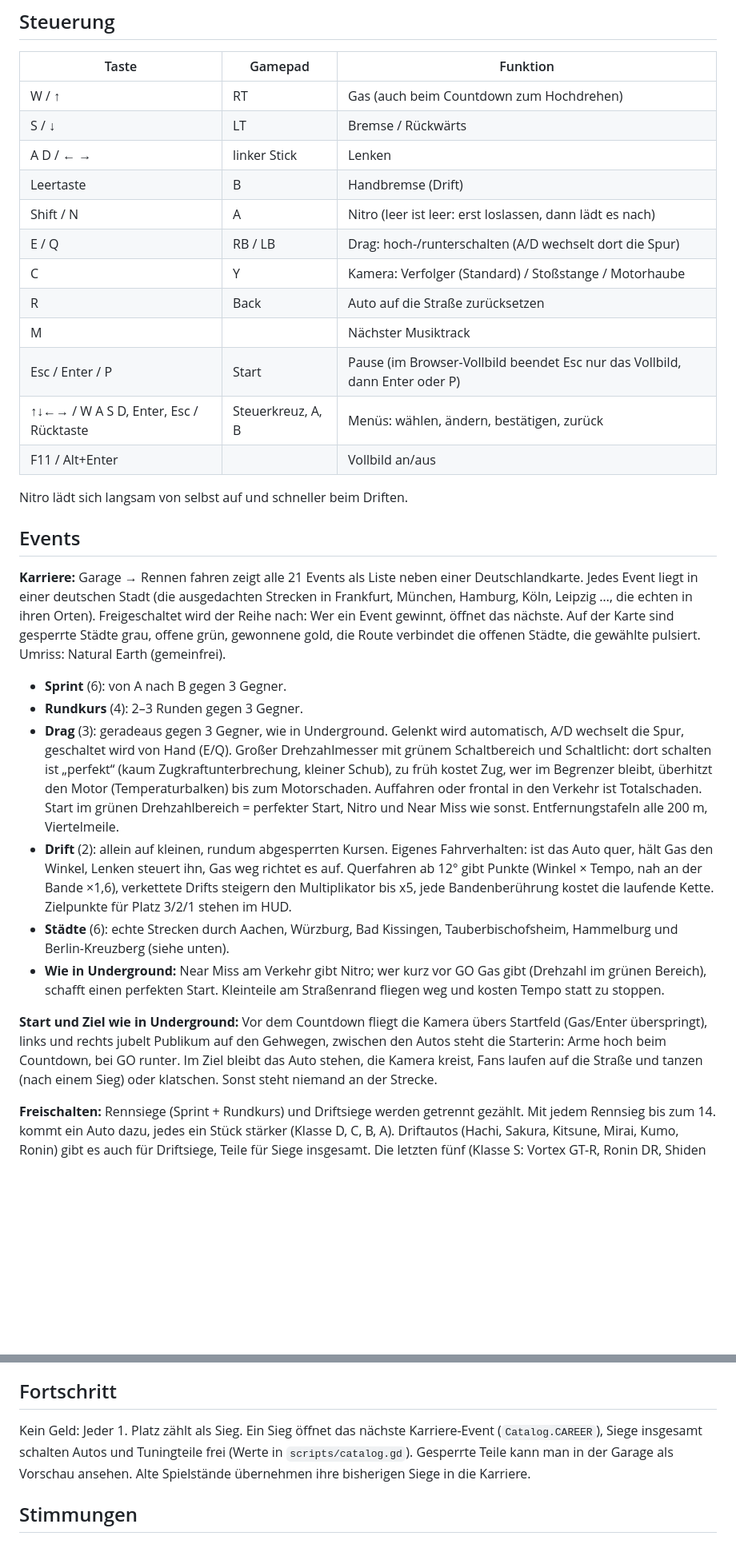
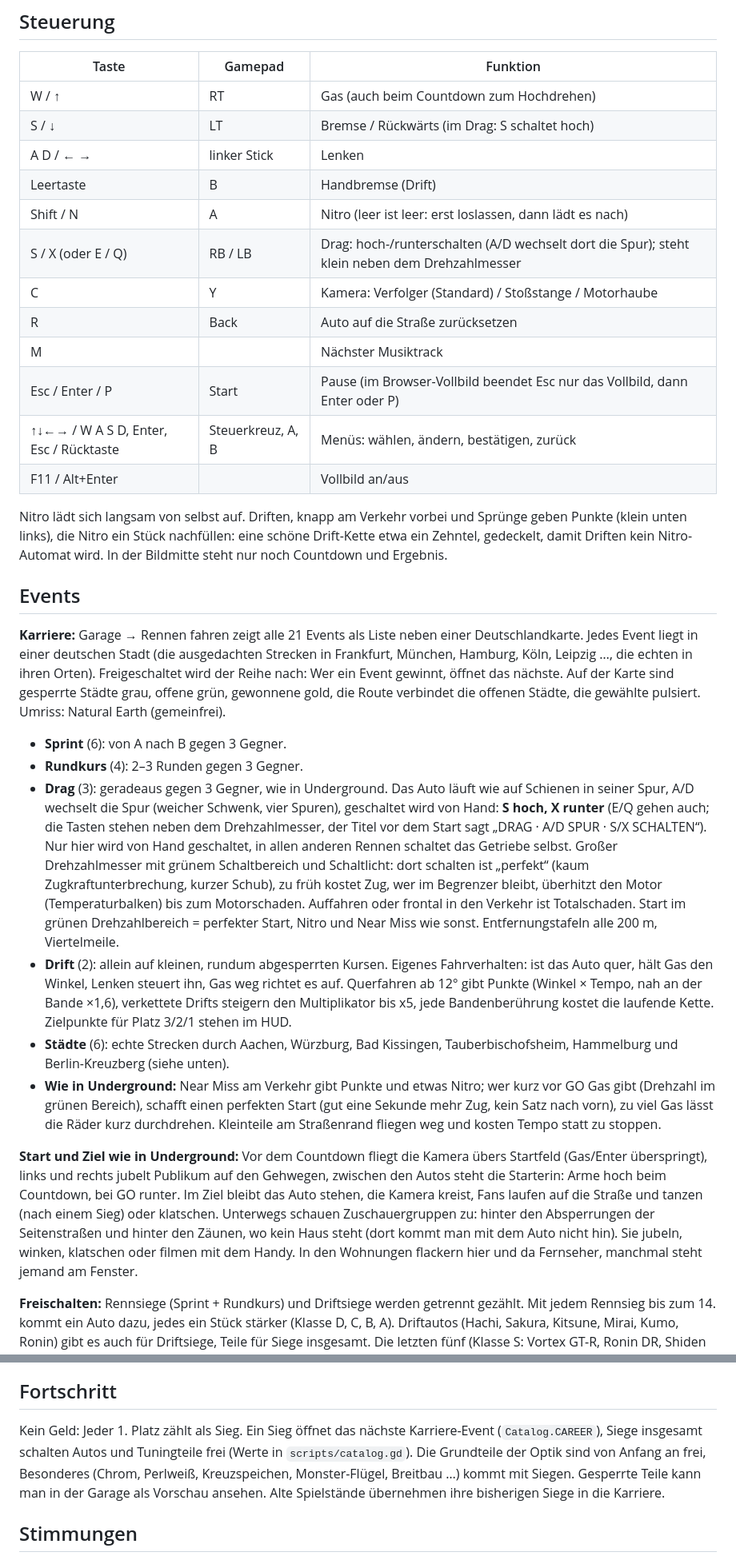
Before and after one commit to DesignStraub/underground-sprint, a Markdown page: README.md, 2 parts joined by grey strips. Shown at 80% size. Drawn GitHub-style; blank space fills up the shorter version.

```diff
--- a/README.md
+++ b/README.md
@@ -31,11 +31,11 @@ Ordner in Godot 4.7 öffnen (Import), dann F5. Das Spiel startet mit dem ONE-HUM
 | Taste | Gamepad | Funktion |
 |---|---|---|
 | W / ↑ | RT | Gas (auch beim Countdown zum Hochdrehen) |
-| S / ↓ | LT | Bremse / Rückwärts |
+| S / ↓ | LT | Bremse / Rückwärts (im Drag: S schaltet hoch) |
 | A D / ← → | linker Stick | Lenken |
 | Leertaste | B | Handbremse (Drift) |
 | Shift / N | A | Nitro (leer ist leer: erst loslassen, dann lädt es nach) |
-| E / Q | RB / LB | Drag: hoch-/runterschalten (A/D wechselt dort die Spur) |
+| S / X (oder E / Q) | RB / LB | Drag: hoch-/runterschalten (A/D wechselt dort die Spur); steht klein neben dem Drehzahlmesser |
 | C | Y | Kamera: Verfolger (Standard) / Stoßstange / Motorhaube |
 | R | Back | Auto auf die Straße zurücksetzen |
 | M | | Nächster Musiktrack |
@@ -43,7 +43,9 @@ Ordner in Godot 4.7 öffnen (Import), dann F5. Das Spiel startet mit dem ONE-HUM
 | ↑↓←→ / W A S D, Enter, Esc / Rücktaste | Steuerkreuz, A, B | Menüs: wählen, ändern, bestätigen, zurück |
 | F11 / Alt+Enter | | Vollbild an/aus |
 
-Nitro lädt sich langsam von selbst auf und schneller beim Driften.
+Nitro lädt sich langsam von selbst auf. Driften, knapp am Verkehr vorbei und Sprünge geben Punkte (klein unten
+links), die Nitro ein Stück nachfüllen: eine schöne Drift-Kette etwa ein Zehntel, gedeckelt, damit Driften kein
+Nitro-Automat wird. In der Bildmitte steht nur noch Countdown und Ergebnis.
 
 ## Events
 **Karriere:** Garage → Rennen fahren zeigt alle 21 Events als Liste neben einer Deutschlandkarte. Jedes Event liegt in
@@ -54,10 +56,12 @@ Earth (gemeinfrei).
 
 - **Sprint** (6): von A nach B gegen 3 Gegner.
 - **Rundkurs** (4): 2–3 Runden gegen 3 Gegner.
-- **Drag** (3): geradeaus gegen 3 Gegner, wie in Underground. Gelenkt wird automatisch, A/D wechselt die Spur,
-  geschaltet wird von Hand (E/Q). Großer Drehzahlmesser mit grünem Schaltbereich und Schaltlicht: dort schalten ist
-  „perfekt“ (kaum Zugkraftunterbrechung, kleiner Schub), zu früh kostet Zug, wer im Begrenzer bleibt, überhitzt den
-  Motor (Temperaturbalken) bis zum Motorschaden. Auffahren oder frontal in den Verkehr ist Totalschaden. Start im
+- **Drag** (3): geradeaus gegen 3 Gegner, wie in Underground. Das Auto läuft wie auf Schienen in seiner Spur, A/D
+  wechselt die Spur (weicher Schwenk, vier Spuren), geschaltet wird von Hand: **S hoch, X runter** (E/Q gehen auch;
+  die Tasten stehen neben dem Drehzahlmesser, der Titel vor dem Start sagt „DRAG · A/D SPUR · S/X SCHALTEN“). Nur hier
+  wird von Hand geschaltet, in allen anderen Rennen schaltet das Getriebe selbst. Großer Drehzahlmesser mit grünem
+  Schaltbereich und Schaltlicht: dort schalten ist „perfekt“ (kaum Zugkraftunterbrechung, kurzer Schub), zu früh
+  kostet Zug, wer im Begrenzer bleibt, überhitzt den Motor (Temperaturbalken) bis zum Motorschaden. Auffahren oder frontal in den Verkehr ist Totalschaden. Start im
   grünen Drehzahlbereich = perfekter Start, Nitro und Near Miss wie sonst. Entfernungstafeln alle 200 m, Viertelmeile.
 - **Drift** (2): allein auf kleinen, rundum abgesperrten Kursen. Eigenes Fahrverhalten: ist das Auto
   quer, hält Gas den Winkel, Lenken steuert ihn, Gas weg richtet es auf. Querfahren ab 12° gibt Punkte
@@ -65,13 +69,16 @@ Earth (gemeinfrei).
   jede Bandenberührung kostet die laufende Kette. Zielpunkte für Platz 3/2/1 stehen im HUD.
 - **Städte** (6): echte Strecken durch Aachen, Würzburg, Bad Kissingen, Tauberbischofsheim, Hammelburg und
   Berlin-Kreuzberg (siehe unten).
-- **Wie in Underground:** Near Miss am Verkehr gibt Nitro; wer kurz vor GO Gas gibt (Drehzahl im grünen
-  Bereich), schafft einen perfekten Start. Kleinteile am Straßenrand fliegen weg und kosten Tempo statt zu stoppen.
+- **Wie in Underground:** Near Miss am Verkehr gibt Punkte und etwas Nitro; wer kurz vor GO Gas gibt (Drehzahl im
+  grünen Bereich), schafft einen perfekten Start (gut eine Sekunde mehr Zug, kein Satz nach vorn), zu viel Gas lässt
+  die Räder kurz durchdrehen. Kleinteile am Straßenrand fliegen weg und kosten Tempo statt zu stoppen.
 
 **Start und Ziel wie in Underground:** Vor dem Countdown fliegt die Kamera übers Startfeld (Gas/Enter überspringt),
 links und rechts jubelt Publikum auf den Gehwegen, zwischen den Autos steht die Starterin: Arme hoch beim Countdown,
 bei GO runter. Im Ziel bleibt das Auto stehen, die Kamera kreist, Fans laufen auf die Straße und tanzen (nach einem
-Sieg) oder klatschen. Sonst steht niemand an der Strecke.
+Sieg) oder klatschen. Unterwegs schauen Zuschauergruppen zu: hinter den Absperrungen der Seitenstraßen und hinter
+den Zäunen, wo kein Haus steht (dort kommt man mit dem Auto nicht hin). Sie jubeln, winken, klatschen oder filmen mit
+dem Handy. In den Wohnungen flackern hier und da Fernseher, manchmal steht jemand am Fenster.
 
 **Freischalten:** Rennsiege (Sprint + Rundkurs) und Driftsiege werden getrennt gezählt. Mit jedem Rennsieg bis zum
 14. kommt ein Auto dazu, jedes ein Stück stärker (Klasse D, C, B, A). Driftautos (Hachi, Sakura, Kitsune, Mirai,
@@ -195,7 +202,8 @@ Skript), schreibt `scripts/city_data.gd`.
 
 ## Fortschritt
 Kein Geld: Jeder 1. Platz zählt als Sieg. Ein Sieg öffnet das nächste Karriere-Event (`Catalog.CAREER`), Siege
-insgesamt schalten Autos und Tuningteile frei (Werte in `scripts/catalog.gd`). Gesperrte Teile kann man in der Garage
+insgesamt schalten Autos und Tuningteile frei (Werte in `scripts/catalog.gd`). Die Grundteile der Optik sind von
+Anfang an frei, Besonderes (Chrom, Perlweiß, Kreuzspeichen, Monster-Flügel, Breitbau …) kommt mit Siegen. Gesperrte Teile kann man in der Garage
 als Vorschau ansehen. Alte Spielstände übernehmen ihre bisherigen Siege in die Karriere.
 
 ## Stimmungen
```
Also changed, not shown: other parts of README.md (+39 -6 lines), release/ITCH_PAGE.md (+6 -6 lines), update_bilder/tuning_2_13.jpg (added), 14 other files.
